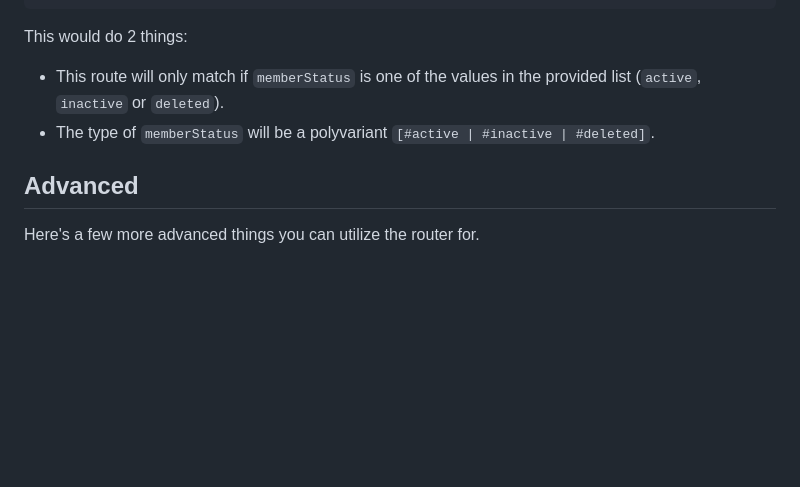
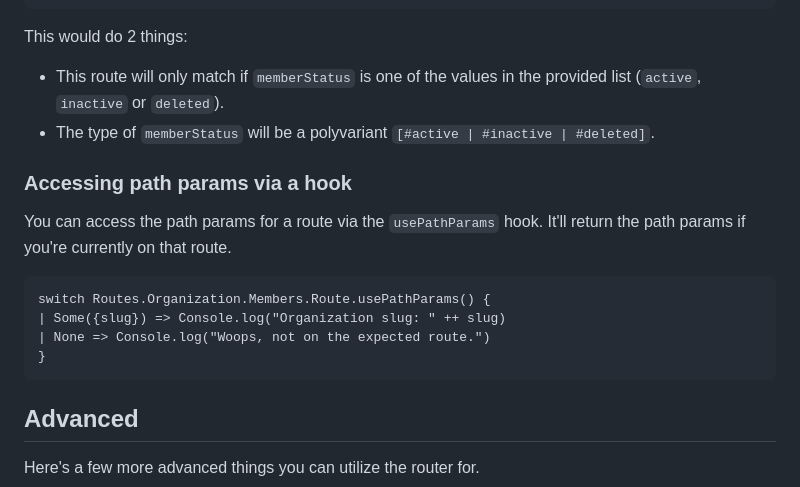
Before and after one commit to zth/rescript-relay-router, a Markdown page: packages/rescript-relay-router/README.md, the part around the change. Drawn GitHub-style; blank space fills up the shorter version.

Commit message:
readme for usePathParams

````diff
--- a/packages/rescript-relay-router/README.md
+++ b/packages/rescript-relay-router/README.md
@@ -441,6 +441,17 @@ This would do 2 things:
 - This route will only match if `memberStatus` is one of the values in the provided list (`active`, `inactive` or `deleted`).
 - The type of `memberStatus` will be a polyvariant `[#active | #inactive | #deleted]`.
 
+### Accessing path params via a hook
+
+You can access the path params for a route via the `usePathParams` hook. It'll return the path params if you're currently on that route.
+
+```rescript
+switch Routes.Organization.Members.Route.usePathParams() {
+| Some({slug}) => Console.log("Organization slug: " ++ slug)
+| None => Console.log("Woops, not on the expected route.")
+}
+```
+
 ## Advanced
 
 Here's a few more advanced things you can utilize the router for.
````
